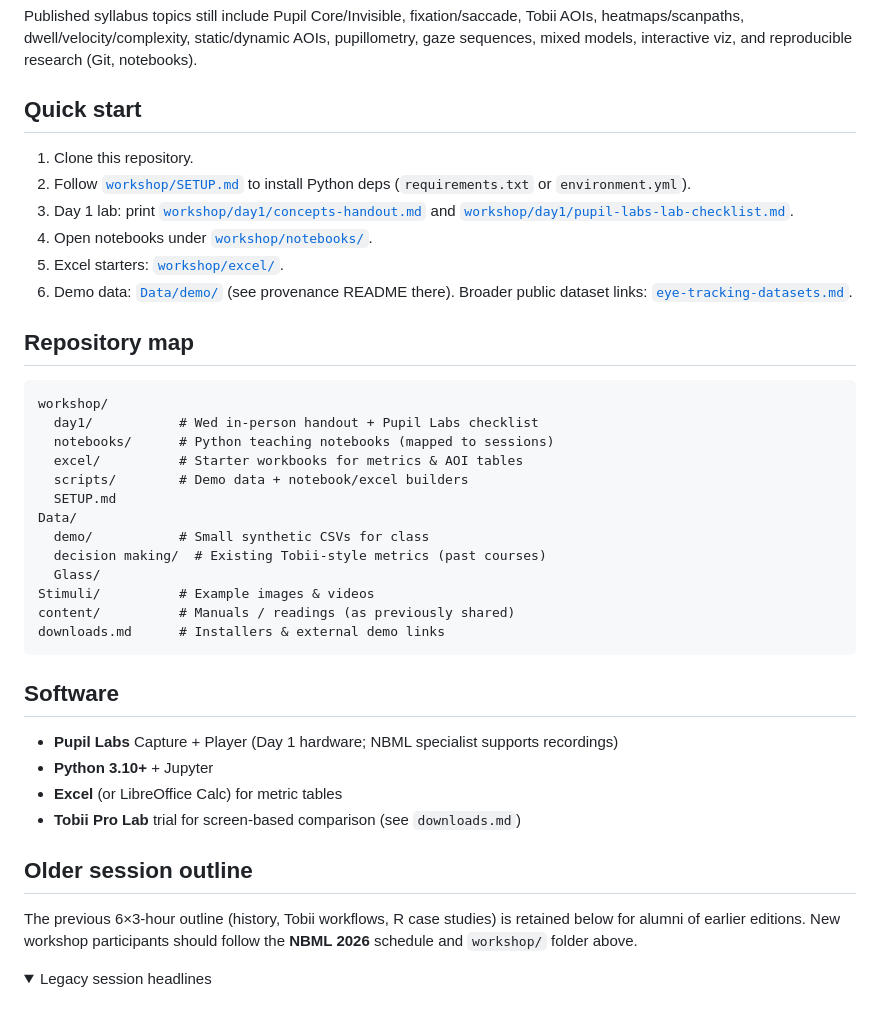
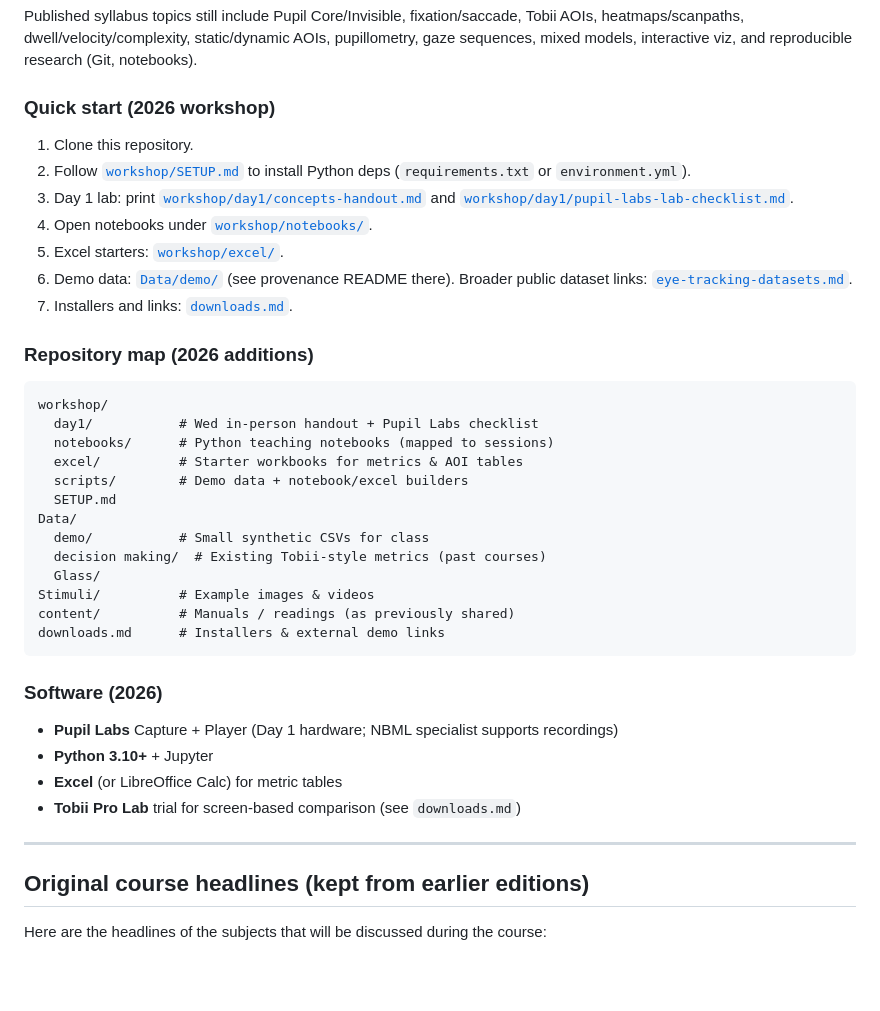
Before and after one commit to Ali-Mahdipour/eye-tracking-course, a Markdown page: README.md, the part around one of its changes. GitHub-like rendering; folded sections open; blank space fills up the shorter version.

````diff
--- a/README.md
+++ b/README.md
@@ -16,7 +22,7 @@ This edition emphasizes **hands-on practice** with **Python** (primary) and **Ex
 
 Published syllabus topics still include Pupil Core/Invisible, fixation/saccade, Tobii AOIs, heatmaps/scanpaths, dwell/velocity/complexity, static/dynamic AOIs, pupillometry, gaze sequences, mixed models, interactive viz, and reproducible research (Git, notebooks).
 
-## Quick start
+### Quick start (2026 workshop)
 
 1. Clone this repository.
 2. Follow [`workshop/SETUP.md`](workshop/SETUP.md) to install Python deps (`requirements.txt` or `environment.yml`).
@@ -24,8 +30,9 @@ Published syllabus topics still include Pupil Core/Invisible, fixation/saccade,
 4. Open notebooks under [`workshop/notebooks/`](workshop/notebooks/).
 5. Excel starters: [`workshop/excel/`](workshop/excel/).
 6. Demo data: [`Data/demo/`](Data/demo/) (see provenance README there). Broader public dataset links: [`eye-tracking-datasets.md`](eye-tracking-datasets.md).
+7. Installers and links: [`downloads.md`](downloads.md).
 
-## Repository map
+### Repository map (2026 additions)
 
 ```
 workshop/
@@ -43,17 +50,16 @@ content/          # Manuals / readings (as previously shared)
 downloads.md      # Installers & external demo links
 ```
 
-## Software
+### Software (2026)
 
 - **Pupil Labs** Capture + Player (Day 1 hardware; NBML specialist supports recordings)
 - **Python 3.10+** + Jupyter
 - **Excel** (or LibreOffice Calc) for metric tables
 - **Tobii Pro Lab** trial for screen-based comparison (see `downloads.md`)
 
-## Older session outline
+---
 
-The previous 6×3-hour outline (history, Tobii workflows, R case studies) is retained below for alumni of earlier editions. New workshop participants should follow the **NBML 2026** schedule and `workshop/` folder above.
+## Original course headlines (kept from earlier editions)
 
-<details>
-<summary>Legacy session headlines</summary>
+Here are the headlines of the subjects that will be discussed during the course:
 
````
Also changed, not shown: other parts of README.md (+56 -10 lines), workshop/day1/concepts-handout.md (+7 -7 lines), 1 other file.
